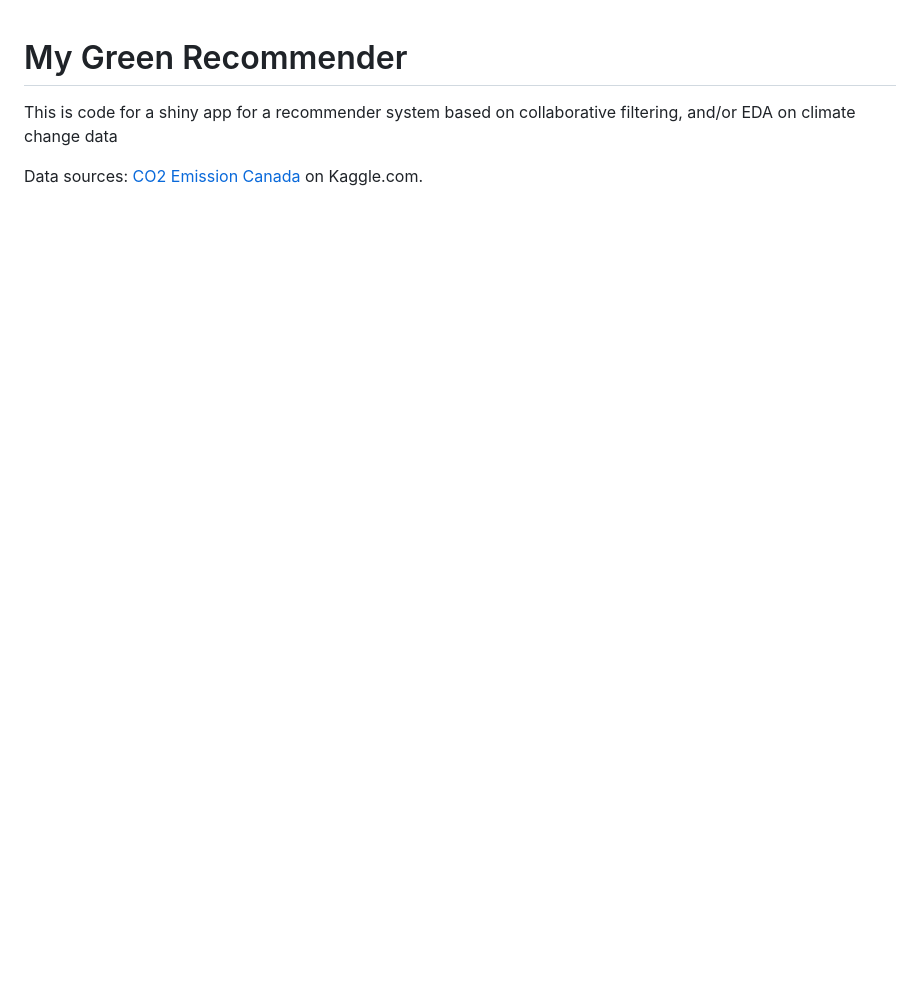
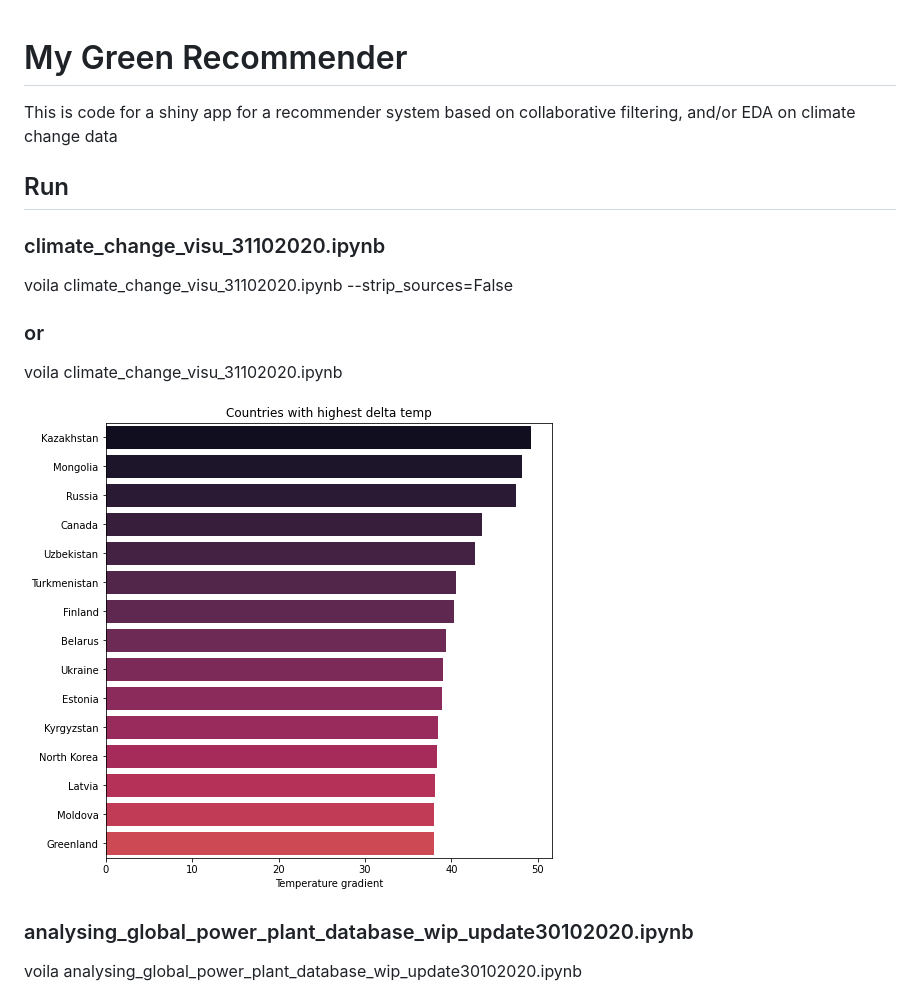
Before and after one commit to dnzengou/my-green-recommender, a Markdown page: README.md, the part around the change printed below. GitHub-like rendering; pictures changed too: img/worst-hit-countries.png (added); blank space fills up the shorter version.

```diff
--- a/README.md
+++ b/README.md
@@ -2,4 +2,17 @@
 
 This is code for a shiny app for a recommender system based on collaborative filtering, and/or EDA on climate change data
 
-Data sources: [CO2 Emission Canada](https://www.kaggle.com/debajyotipodder/co2-emission-by-vehicles?select=CO2+Emissions_Canada.csv) on Kaggle.com.
+
+## Run
+
+### climate_change_visu_31102020.ipynb
+voila climate_change_visu_31102020.ipynb --strip_sources=False
+### or
+voila climate_change_visu_31102020.ipynb
+
+![extreme temp countries.png](img/worst-hit-countries.png)
+
+
+### analysing_global_power_plant_database_wip_update30102020.ipynb
+voila analysing_global_power_plant_database_wip_update30102020.ipynb
+
```
Also changed, not shown: other parts of README.md (+15 -0 lines), img/capacity-mw.png (added), img/make.png (added), img/power-plant-emissions.png (added), 9 other files.
